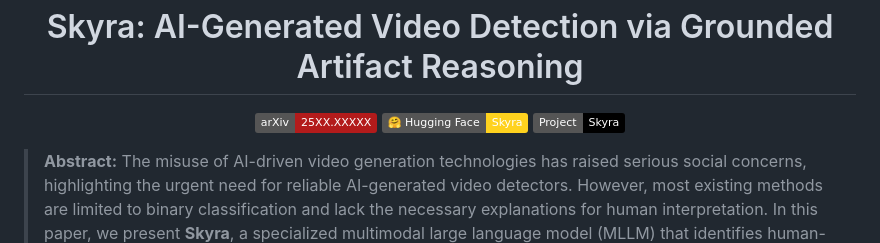
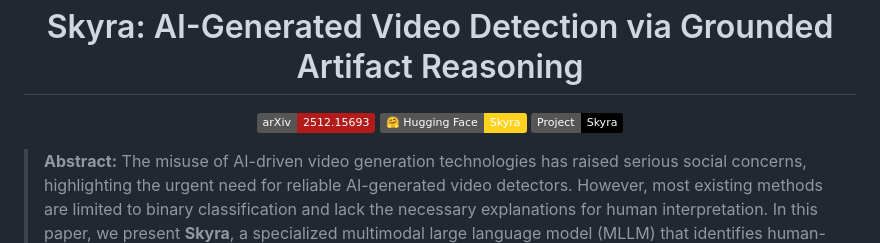
Before and after one commit to JoeLeelyf/Skyra, a Markdown page: README.md, the part around the change. Drawn GitHub-style; badges without logos.

```diff
--- a/README.md
+++ b/README.md
@@ -5,7 +5,7 @@
 
 <p align="center">
   <a href="https://arxiv.org/abs/2512.15693" style="margin-right: 10px;">
-    <img src="https://img.shields.io/badge/arXiv-25XX.XXXXX-b31b1b.svg?logo=arXiv">
+    <img src="https://img.shields.io/badge/arXiv-2512.15693-b31b1b.svg?logo=arXiv">
   </a>
   <a href="https://huggingface.co/collections/JoeLeelyf/skyra" style="margin-right: 10px;">
     <img src="https://img.shields.io/badge/🤗%20Hugging%20Face-Skyra-ffd21e">
```
